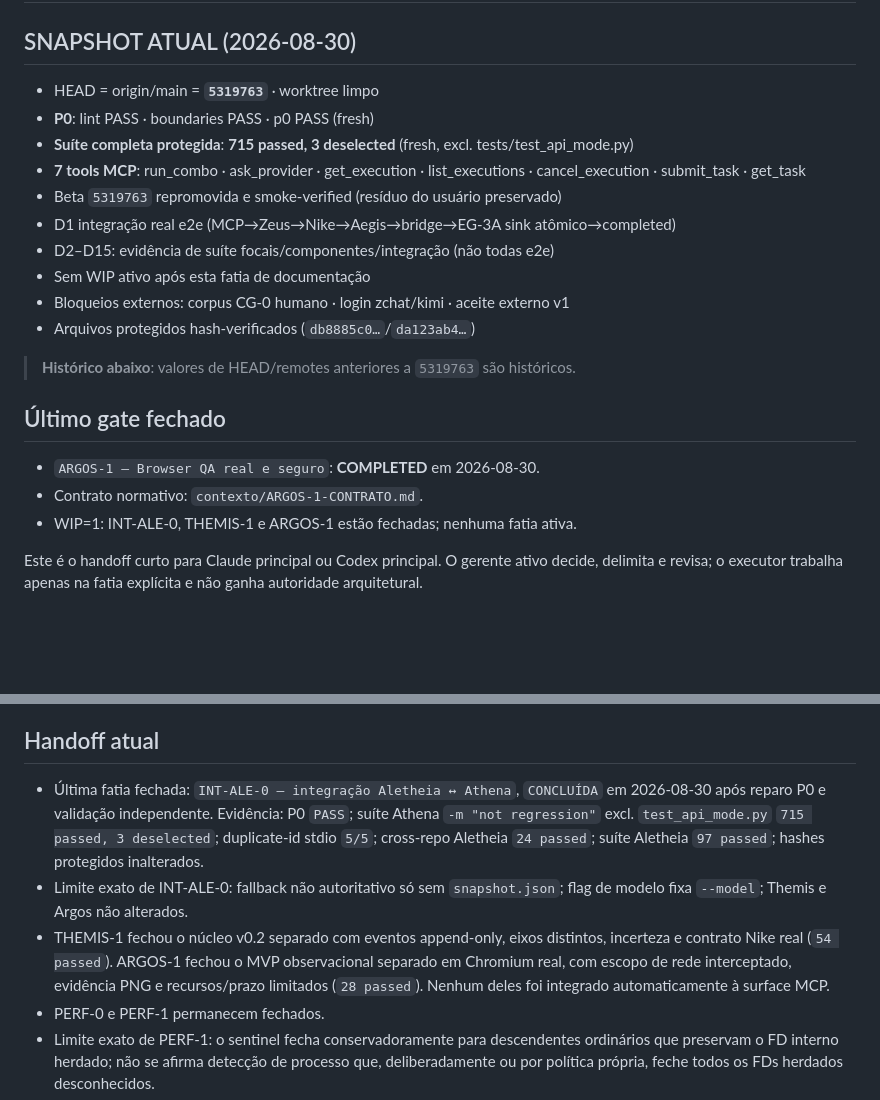
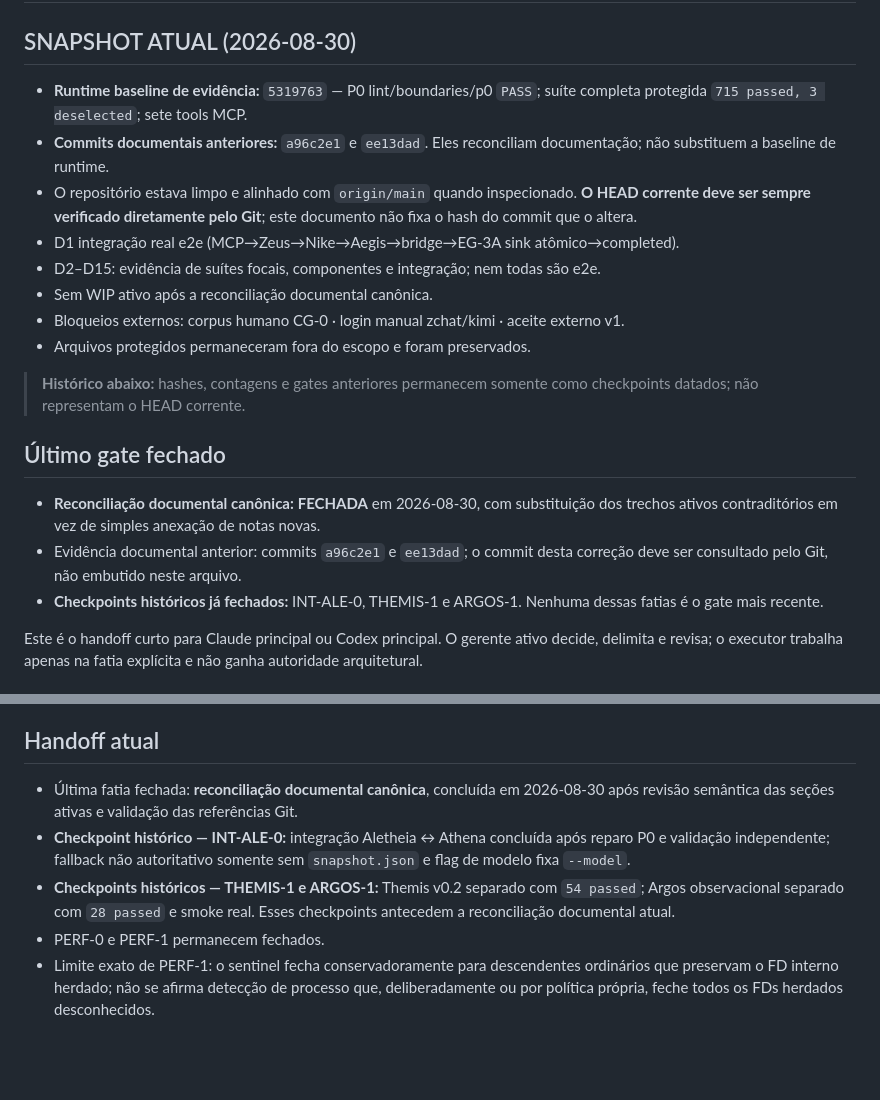
Before and after one commit to JoaoPauloNA/athena, a Markdown page: contexto/CLAUDE_ORQUESTRADOR.md, 2 parts joined by grey strips. GitHub-like rendering; blank space fills up the shorter version.

Commit message:
docs: fecha reconciliação semântica canônica

```diff
--- a/contexto/CLAUDE_ORQUESTRADOR.md
+++ b/contexto/CLAUDE_ORQUESTRADOR.md
@@ -2,25 +2,21 @@
 
 ## SNAPSHOT ATUAL (2026-08-30)
 
-- HEAD = origin/main = **`5319763`** · worktree limpo
-- **P0**: lint PASS · boundaries PASS · p0 PASS (fresh)
-- **Suíte completa protegida**: **715 passed, 3 deselected** (fresh, excl. tests/test_api_mode.py)
-- **7 tools MCP**: run_combo · ask_provider · get_execution · list_executions · cancel_execution · submit_task · get_task
-- Beta `5319763` repromovida e smoke-verified (resíduo do usuário preservado)
-- D1 integração real e2e (MCP→Zeus→Nike→Aegis→bridge→EG-3A sink atômico→completed)
-- D2–D15: evidência de suíte focais/componentes/integração (não todas e2e)
-- Sem WIP ativo após esta fatia de documentação
-- Bloqueios externos: corpus CG-0 humano · login zchat/kimi · aceite externo v1
-- Arquivos protegidos hash-verificados (`db8885c0…`/`da123ab4…`)
-> **Histórico abaixo**: valores de HEAD/remotes anteriores a `5319763` são históricos.
-
-
+- **Runtime baseline de evidência:** `5319763` — P0 lint/boundaries/p0 `PASS`; suíte completa protegida `715 passed, 3 deselected`; sete tools MCP.
+- **Commits documentais anteriores:** `a96c2e1` e `ee13dad`. Eles reconciliam documentação; não substituem a baseline de runtime.
+- O repositório estava limpo e alinhado com `origin/main` quando inspecionado. **O HEAD corrente deve ser sempre verificado diretamente pelo Git**; este documento não fixa o hash do commit que o altera.
+- D1 integração real e2e (MCP→Zeus→Nike→Aegis→bridge→EG-3A sink atômico→completed).
+- D2–D15: evidência de suítes focais, componentes e integração; nem todas são e2e.
+- Sem WIP ativo após a reconciliação documental canônica.
+- Bloqueios externos: corpus humano CG-0 · login manual zchat/kimi · aceite externo v1.
+- Arquivos protegidos permaneceram fora do escopo e foram preservados.
+> **Histórico abaixo:** hashes, contagens e gates anteriores permanecem somente como checkpoints datados; não representam o HEAD corrente.
 
 ## Último gate fechado
 
-- `ARGOS-1 — Browser QA real e seguro`: **COMPLETED** em 2026-08-30.
-- Contrato normativo: `contexto/ARGOS-1-CONTRATO.md`.
-- WIP=1: INT-ALE-0, THEMIS-1 e ARGOS-1 estão fechadas; nenhuma fatia ativa.
+- **Reconciliação documental canônica:** **FECHADA** em 2026-08-30, com substituição dos trechos ativos contraditórios em vez de simples anexação de notas novas.
+- Evidência documental anterior: commits `a96c2e1` e `ee13dad`; o commit desta correção deve ser consultado pelo Git, não embutido neste arquivo.
+- **Checkpoints históricos já fechados:** INT-ALE-0, THEMIS-1 e ARGOS-1. Nenhuma dessas fatias é o gate mais recente.
 
 Este é o handoff curto para Claude principal ou Codex principal. O gerente ativo decide, delimita e revisa; o executor trabalha apenas na fatia explícita e não ganha autoridade arquitetural.
 
@@ -33,9 +29,9 @@ Este é o handoff curto para Claude principal ou Codex principal. O gerente ativ
 
 ## Handoff atual
 
-- Última fatia fechada: `INT-ALE-0 — integração Aletheia ↔ Athena`, `CONCLUÍDA` em 2026-08-30 após reparo P0 e validação independente. Evidência: P0 `PASS`; suíte Athena `-m "not regression"` excl. `test_api_mode.py` `715 passed, 3 deselected`; duplicate-id stdio `5/5`; cross-repo Aletheia `24 passed`; suíte Aletheia `97 passed`; hashes protegidos inalterados.
-- Limite exato de INT-ALE-0: fallback não autoritativo só sem `snapshot.json`; flag de modelo fixa `--model`; Themis e Argos não alterados.
-- THEMIS-1 fechou o núcleo v0.2 separado com eventos append-only, eixos distintos, incerteza e contrato Nike real (`54 passed`). ARGOS-1 fechou o MVP observacional separado em Chromium real, com escopo de rede interceptado, evidência PNG e recursos/prazo limitados (`28 passed`). Nenhum deles foi integrado automaticamente à surface MCP.
+- Última fatia fechada: **reconciliação documental canônica**, concluída em 2026-08-30 após revisão semântica das seções ativas e validação das referências Git.
+- **Checkpoint histórico — INT-ALE-0:** integração Aletheia ↔ Athena concluída após reparo P0 e validação independente; fallback não autoritativo somente sem `snapshot.json` e flag de modelo fixa `--model`.
+- **Checkpoints históricos — THEMIS-1 e ARGOS-1:** Themis v0.2 separado com `54 passed`; Argos observacional separado com `28 passed` e smoke real. Esses checkpoints antecedem a reconciliação documental atual.
 - PERF-0 e PERF-1 permanecem fechados.
 - Limite exato de PERF-1: o sentinel fecha conservadoramente para descendentes ordinários que preservam o FD interno herdado; não se afirma detecção de processo que, deliberadamente ou por política própria, feche todos os FDs herdados desconhecidos.
 - Limite exato de CFG-SEC-0: `write_snapshot` ancora a operação no descritor de diretório após `os.open(config_dir)`; a janela portátil residual é a substituição de um diretório ancestral imediatamente antes dessa abertura. Não há transação POSIX que abranja arquivos de partes independentes publicados por um escritor cooperante externo antes da chamada.
```
